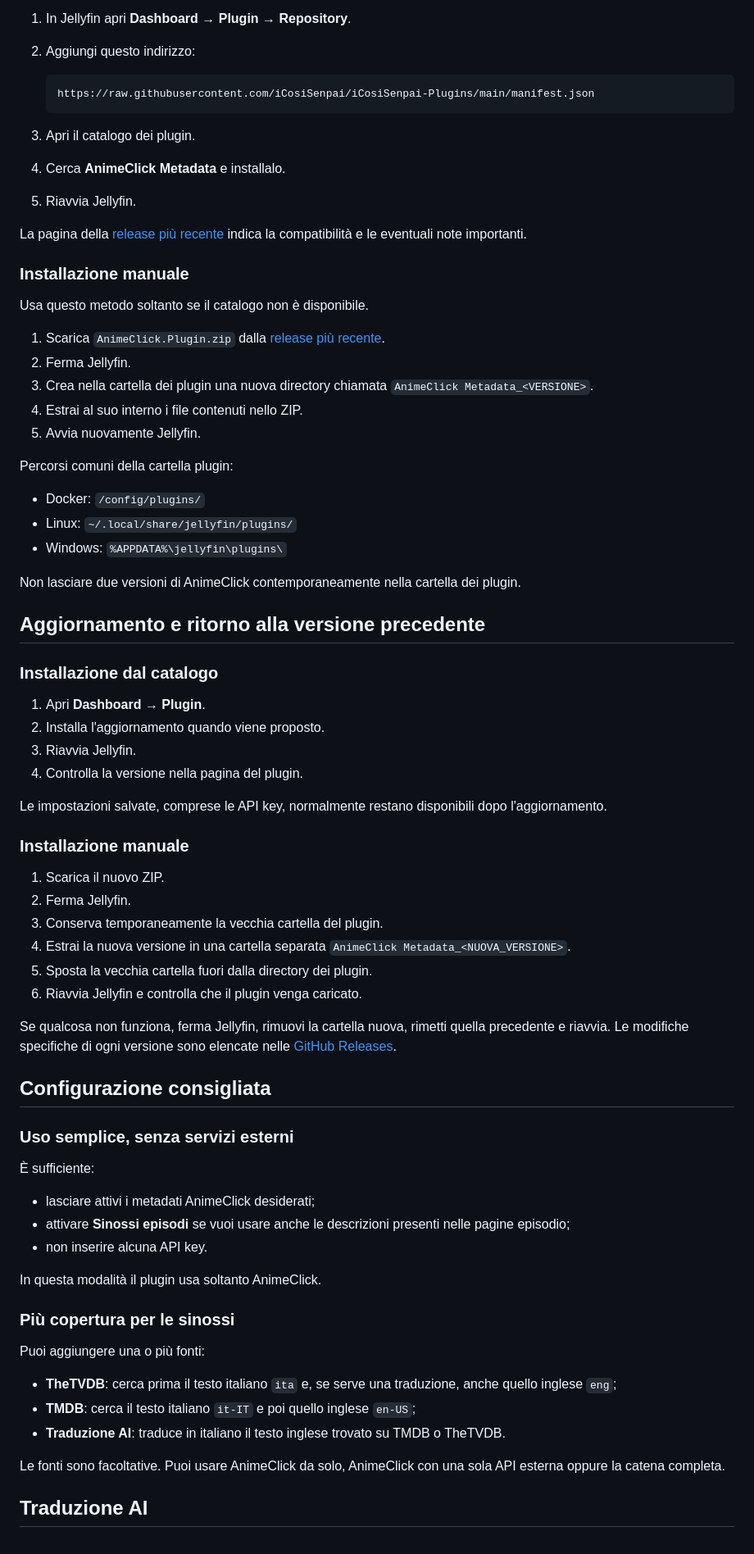
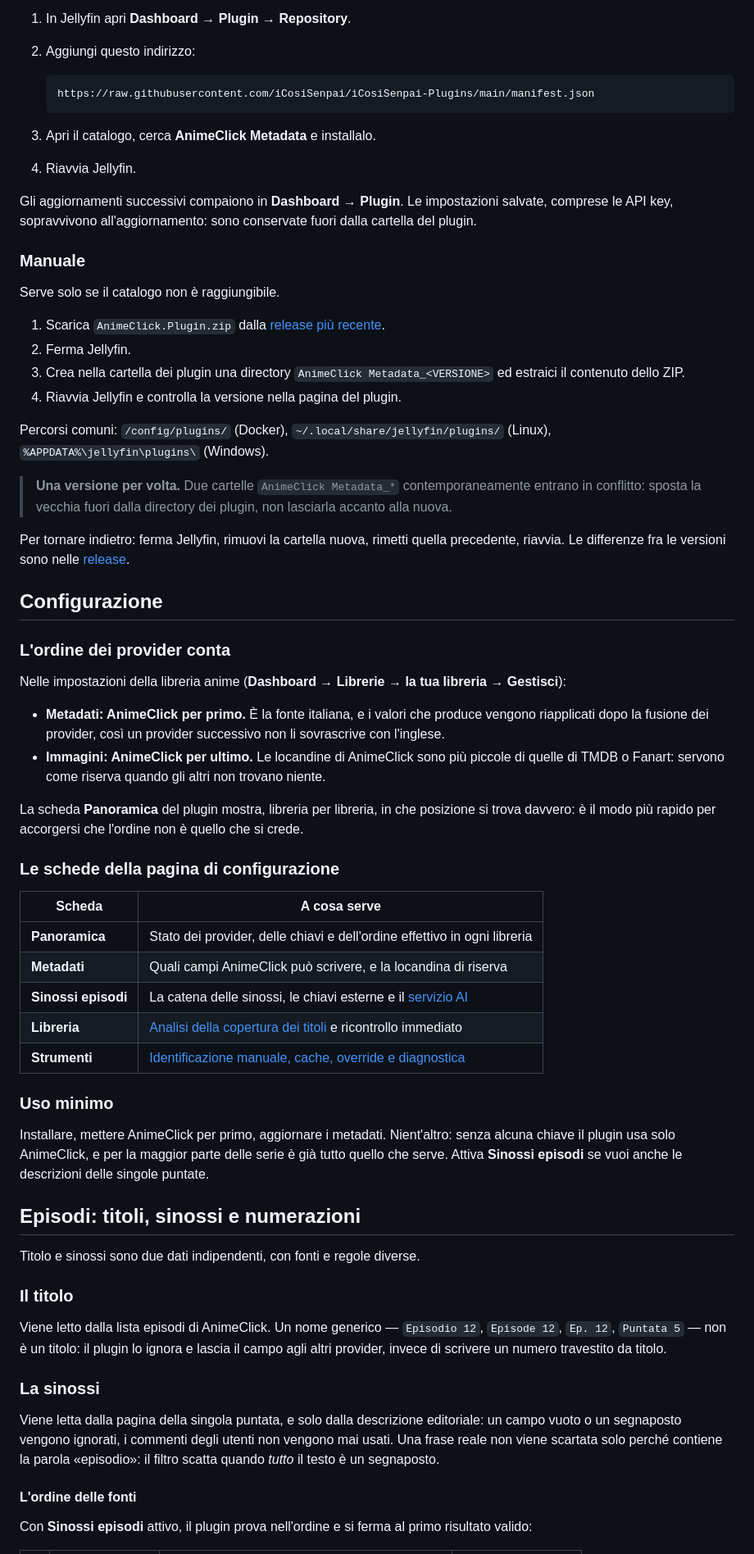
Before and after one commit to iCosiSenpai/jellyfin-plugin-animeclick, a Markdown page: README.md, the part around one of its changes. Shown at 82% size. GitHub-like rendering.

````diff
--- a/README.md
+++ b/README.md
@@ -85,73 +70,64 @@ Se AnimeClick possiede già la sinossi, le altre fonti non vengono contattate pe
    https://raw.githubusercontent.com/iCosiSenpai/iCosiSenpai-Plugins/main/manifest.json
    ```
 
-3. Apri il catalogo dei plugin.
-4. Cerca **AnimeClick Metadata** e installalo.
-5. Riavvia Jellyfin.
+3. Apri il catalogo, cerca **AnimeClick Metadata** e installalo.
+4. Riavvia Jellyfin.
 
-La pagina della [release più recente](https://github.com/iCosiSenpai/jellyfin-plugin-animeclick/releases/latest) indica la compatibilità e le eventuali note importanti.
+Gli aggiornamenti successivi compaiono in **Dashboard → Plugin**. Le impostazioni salvate, comprese le API key, sopravvivono all'aggiornamento: sono conservate fuori dalla cartella del plugin.
 
-### Installazione manuale
+### Manuale
 
-Usa questo metodo soltanto se il catalogo non è disponibile.
+Serve solo se il catalogo non è raggiungibile.
 
 1. Scarica `AnimeClick.Plugin.zip` dalla [release più recente](https://github.com/iCosiSenpai/jellyfin-plugin-animeclick/releases/latest).
 2. Ferma Jellyfin.
-3. Crea nella cartella dei plugin una nuova directory chiamata `AnimeClick Metadata_<VERSIONE>`.
-4. Estrai al suo interno i file contenuti nello ZIP.
-5. Avvia nuovamente Jellyfin.
+3. Crea nella cartella dei plugin una directory `AnimeClick Metadata_<VERSIONE>` ed estraici il contenuto dello ZIP.
+4. Riavvia Jellyfin e controlla la versione nella pagina del plugin.
 
-Percorsi comuni della cartella plugin:
+Percorsi comuni: `/config/plugins/` (Docker), `~/.local/share/jellyfin/plugins/` (Linux), `%APPDATA%\jellyfin\plugins\` (Windows).
 
-- Docker: `/config/plugins/`
-- Linux: `~/.local/share/jellyfin/plugins/`
-- Windows: `%APPDATA%\jellyfin\plugins\`
+> **Una versione per volta.** Due cartelle `AnimeClick Metadata_*` contemporaneamente entrano in conflitto: sposta la vecchia fuori dalla directory dei plugin, non lasciarla accanto alla nuova.
 
-Non lasciare due versioni di AnimeClick contemporaneamente nella cartella dei plugin.
+Per tornare indietro: ferma Jellyfin, rimuovi la cartella nuova, rimetti quella precedente, riavvia. Le differenze fra le versioni sono nelle [release](https://github.com/iCosiSenpai/jellyfin-plugin-animeclick/releases).
 
-## Aggiornamento e ritorno alla versione precedente
+## Configurazione
 
-### Installazione dal catalogo
+### L'ordine dei provider conta
 
-1. Apri **Dashboard → Plugin**.
-2. Installa l'aggiornamento quando viene proposto.
-3. Riavvia Jellyfin.
-4. Controlla la versione nella pagina del plugin.
+Nelle impostazioni della libreria anime (**Dashboard → Librerie → la tua libreria → Gestisci**):
 
-Le impostazioni salvate, comprese le API key, normalmente restano disponibili dopo l'aggiornamento.
+- **Metadati: AnimeClick per primo.** È la fonte italiana, e i valori che produce vengono riapplicati dopo la fusione dei provider, così un provider successivo non li sovrascrive con l'inglese.
+- **Immagini: AnimeClick per ultimo.** Le locandine di AnimeClick sono più piccole di quelle di TMDB o Fanart: servono come riserva quando gli altri non trovano niente.
 
-### Installazione manuale
+La scheda **Panoramica** del plugin mostra, libreria per libreria, in che posizione si trova davvero: è il modo più rapido per accorgersi che l'ordine non è quello che si crede.
 
-1. Scarica il nuovo ZIP.
-2. Ferma Jellyfin.
-3. Conserva temporaneamente la vecchia cartella del plugin.
-4. Estrai la nuova versione in una cartella separata `AnimeClick Metadata_<NUOVA_VERSIONE>`.
-5. Sposta la vecchia cartella fuori dalla directory dei plugin.
-6. Riavvia Jellyfin e controlla che il plugin venga caricato.
+### Le schede della pagina di configurazione
 
-Se qualcosa non funziona, ferma Jellyfin, rimuovi la cartella nuova, rimetti quella precedente e riavvia. Le modifiche specifiche di ogni versione sono elencate nelle [GitHub Releases](https://github.com/iCosiSenpai/jellyfin-plugin-animeclick/releases).
+| Scheda | A cosa serve |
+|---|---|
+| **Panoramica** | Stato dei provider, delle chiavi e dell'ordine effettivo in ogni libreria |
+| **Metadati** | Quali campi AnimeClick può scrivere, e la locandina di riserva |
+| **Sinossi episodi** | La catena delle sinossi, le chiavi esterne e il [servizio AI](#traduzione-ai-opzionale) |
+| **Libreria** | [Analisi della copertura dei titoli](#manutenzione-la-scheda-libreria) e ricontrollo immediato |
+| **Strumenti** | [Identificazione manuale, cache, override e diagnostica](#strumenti-e-diagnostica) |
 
-## Configurazione consigliata
+### Uso minimo
 
-### Uso semplice, senza servizi esterni
+Installare, mettere AnimeClick per primo, aggiornare i metadati. Nient'altro: senza alcuna chiave il plugin usa solo AnimeClick, e per la maggior parte delle serie è già tutto quello che serve. Attiva **Sinossi episodi** se vuoi anche le descrizioni delle singole puntate.
 
-È sufficiente:
+## Episodi: titoli, sinossi e numerazioni
 
-- lasciare attivi i metadati AnimeClick desiderati;
-- attivare **Sinossi episodi** se vuoi usare anche le descrizioni presenti nelle pagine episodio;
-- non inserire alcuna API key.
+Titolo e sinossi sono due dati indipendenti, con fonti e regole diverse.
 
-In questa modalità il plugin usa soltanto AnimeClick.
+### Il titolo
 
-### Più copertura per le sinossi
+Viene letto dalla lista episodi di AnimeClick. Un nome generico — `Episodio 12`, `Episode 12`, `Ep. 12`, `Puntata 5` — non è un titolo: il plugin lo ignora e lascia il campo agli altri provider, invece di scrivere un numero travestito da titolo.
 
-Puoi aggiungere una o più fonti:
+### La sinossi
 
-- **TheTVDB**: cerca prima il testo italiano `ita` e, se serve una traduzione, anche quello inglese `eng`;
-- **TMDB**: cerca il testo italiano `it-IT` e poi quello inglese `en-US`;
-- **Traduzione AI**: traduce in italiano il testo inglese trovato su TMDB o TheTVDB.
+Viene letta dalla pagina della singola puntata, e solo dalla descrizione editoriale: un campo vuoto o un segnaposto vengono ignorati, i commenti degli utenti non vengono mai usati. Una frase reale non viene scartata solo perché contiene la parola «episodio»: il filtro scatta quando *tutto* il testo è un segnaposto.
 
-Le fonti sono facoltative. Puoi usare AnimeClick da solo, AnimeClick con una sola API esterna oppure la catena completa.
+#### L'ordine delle fonti
 
-## Traduzione AI
+Con **Sinossi episodi** attivo, il plugin prova nell'ordine e si ferma al primo risultato valido:
 
````
Also changed, not shown: other parts of README.md (+141 -164 lines).
